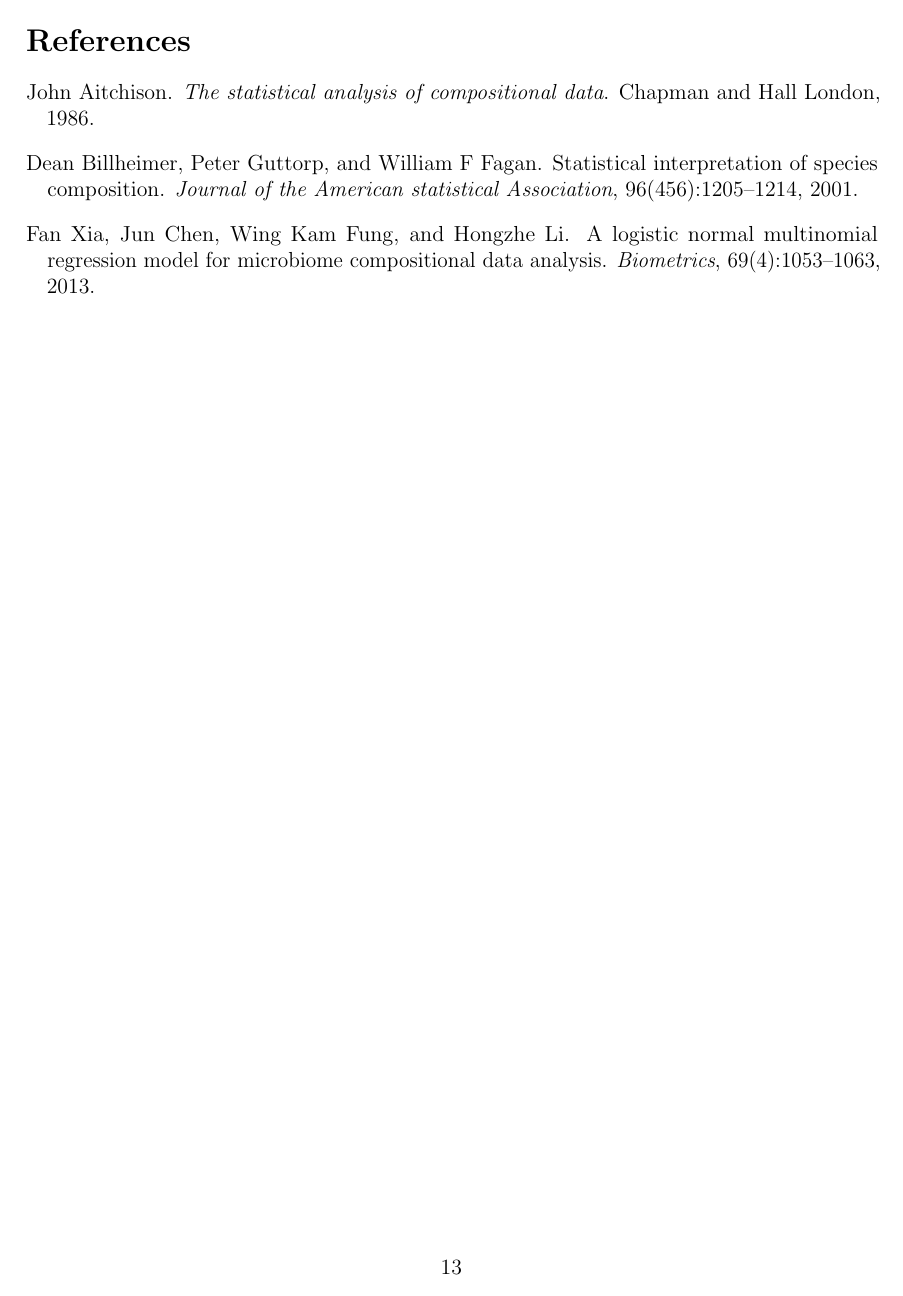
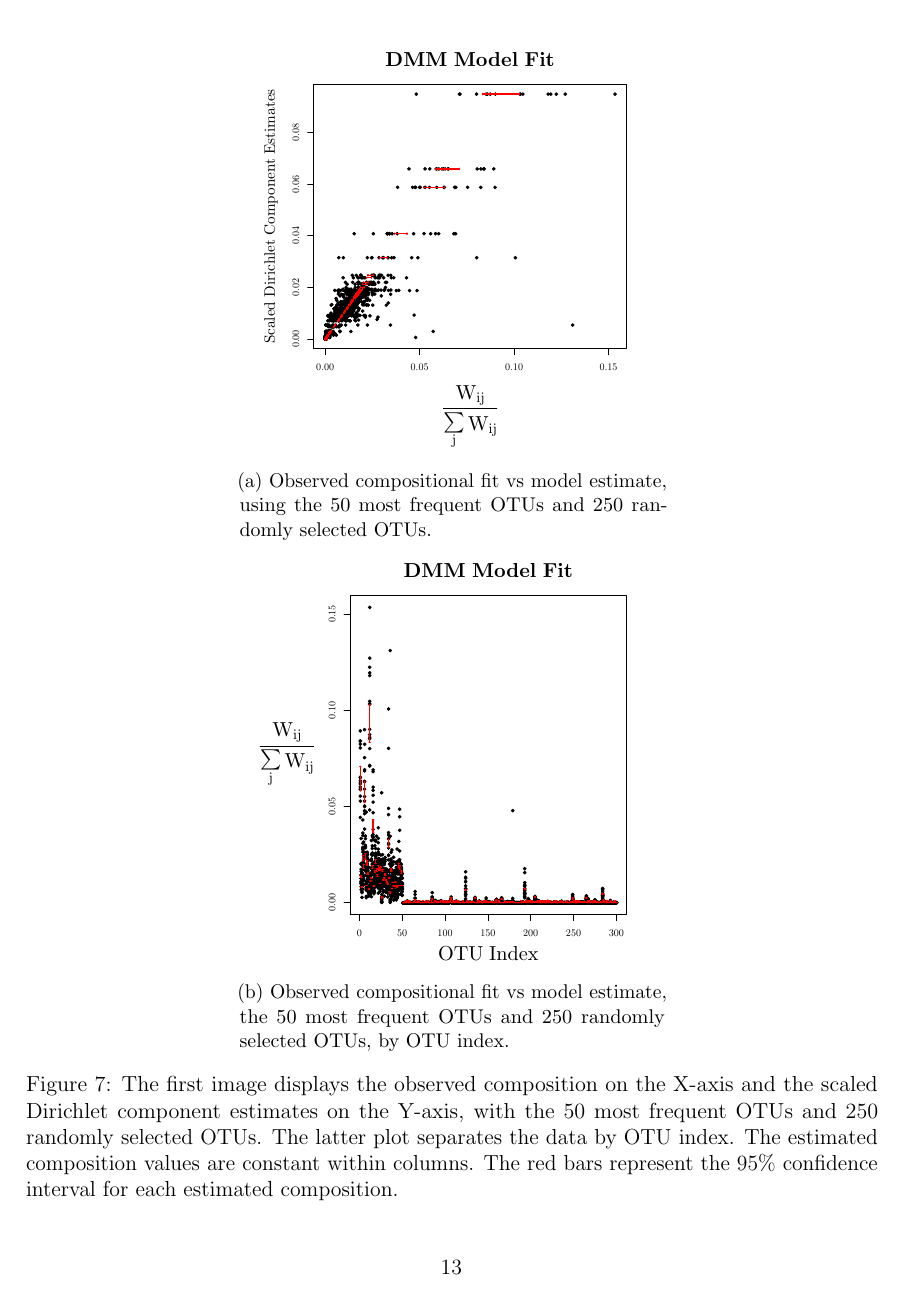
Before and after one commit to bryandmartin/MicrobiomePack, a LaTeX document (Master/main.tex, which reads Master/bib.bib): page 13 of 13 before the commit and page 13 of 15 after it. Compiled offline with pdfLaTeX.

Commit message:
DMM Plots

```diff
--- a/Master/bib.bib
+++ b/Master/bib.bib
@@ -19,7 +19,7 @@
 @article{billheimer2001statistical,
   title={Statistical interpretation of species composition},
   author={Billheimer, Dean and Guttorp, Peter and Fagan, William F},
-  journal={Journal of the American statistical Association},
+  journal={Journal of the {A}merican {S}tatistical {A}ssociation},
   volume={96},
   number={456},
   pages={1205--1214},
--- a/Master/main.tex
+++ b/Master/main.tex
@@ -312,3 +312,23 @@ Due to the increase in the number of model fitting plots, currently this section
     \caption{The first image displays the observed composition on the X-axis and $\phi^{-1}(\hat{\mu}_j)$ on the Y-axis, with 300 randomly selected OTUs. The latter plot separates the data by OTU index. The estimated composition values are constant within columns. The red bars represent the empirical 95\% confidence interval for each estimated composition based on 10,000 simulations from the model fit using $\hat{\boldsymbol{\Sigma}}$.}\label{fig:compFitBar300}
 \end{figure}
 
+
+\clearpage
+
+\begin{figure}[ht!]
+    \centering
+    \begin{subfigure}[b]{0.36\textheight}
+        \includegraphics[width=\textwidth]{Images/DMM250.pdf}
+        \caption{Observed compositional fit vs model estimate, using the 50 most frequent OTUs and 250 randomly selected OTUs.}
+        %\label{fig:gull}
+    \end{subfigure}
+\\
+    \begin{subfigure}[b]{0.36\textheight}
+        \includegraphics[width=\textwidth]{Images/DMM250T.pdf}
+        \caption{Observed compositional fit vs model estimate, the 50 most frequent OTUs and 250 randomly selected OTUs, by OTU index.}
+        %\label{fig:tiger}
+    \end{subfigure}
+    \caption{The first image displays the observed composition on the X-axis and the scaled Dirichlet component estimates on the Y-axis, with the 50 most frequent OTUs and 250 randomly selected OTUs. The latter plot separates the data by OTU index. The estimated composition values are constant within columns. The red bars represent the 95\% confidence interval for each estimated composition.}\label{fig:dmmFitBar250}
+\end{figure}
+
+\clearpage
```
Also changed, not shown: Master/main.tex (17 more changed lines).
